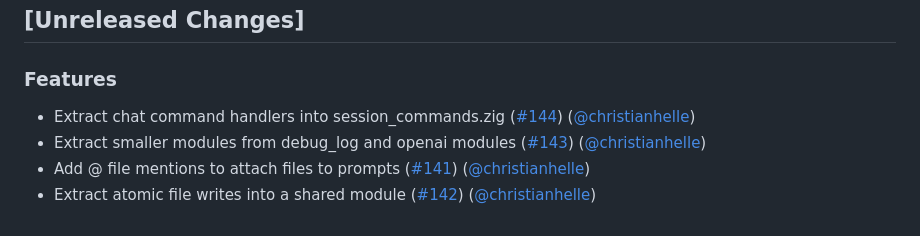
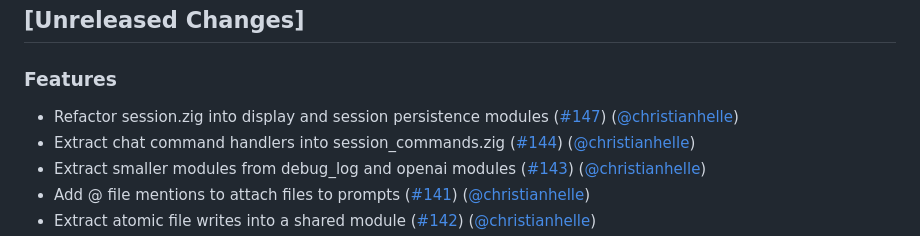
Before and after one commit to christianhelle/puny, a Markdown page: CHANGELOG.md, the part around the change. Rendered like a GitHub page.

Commit message:
Update changelog [skip ci]

```diff
--- a/CHANGELOG.md
+++ b/CHANGELOG.md
@@ -3,6 +3,7 @@
 ## [Unreleased Changes]
 
 ### Features
+- Refactor session.zig into display and session persistence modules ([#147](https://github.com/christianhelle/puny/pull/147)) ([@christianhelle](https://github.com/christianhelle/))
 - Extract chat command handlers into session_commands.zig ([#144](https://github.com/christianhelle/puny/pull/144)) ([@christianhelle](https://github.com/christianhelle/))
 - Extract smaller modules from debug_log and openai modules ([#143](https://github.com/christianhelle/puny/pull/143)) ([@christianhelle](https://github.com/christianhelle/))
 - Add @ file mentions to attach files to prompts ([#141](https://github.com/christianhelle/puny/pull/141)) ([@christianhelle](https://github.com/christianhelle/))
```
